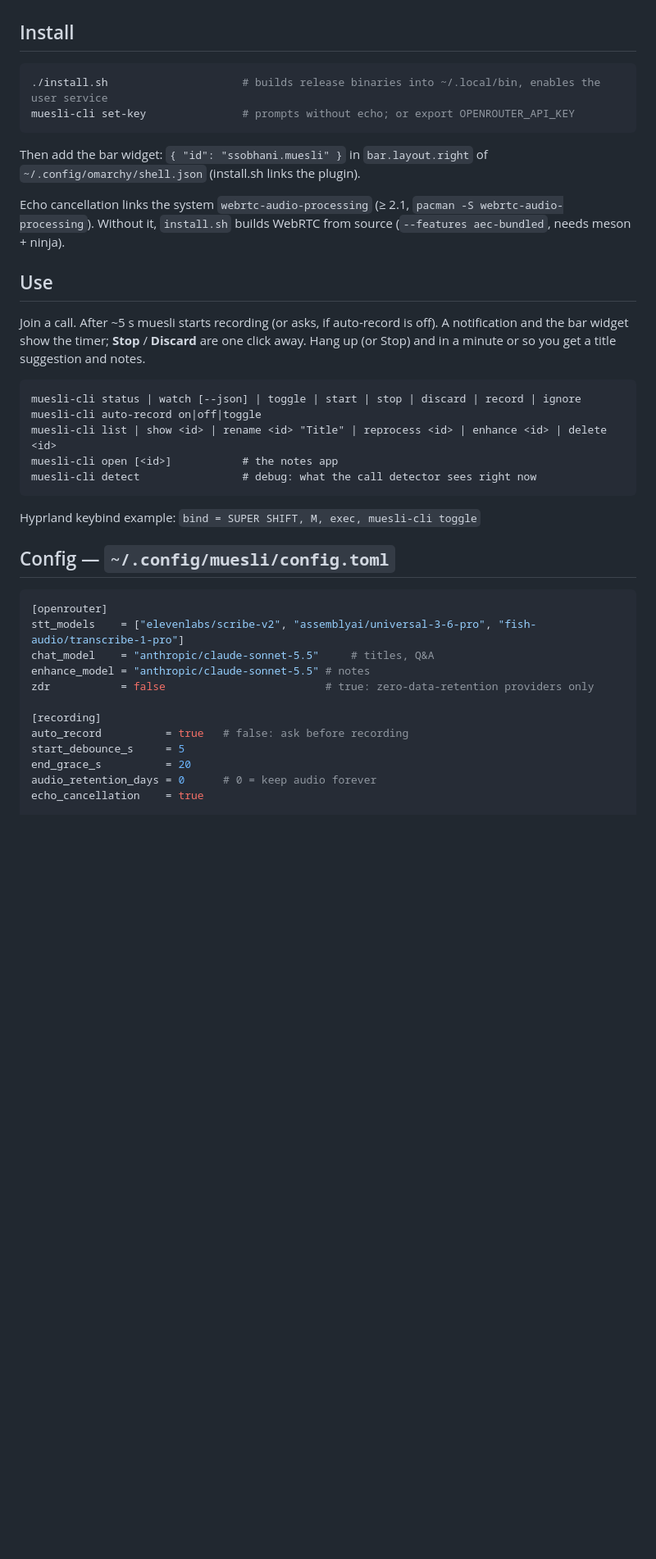
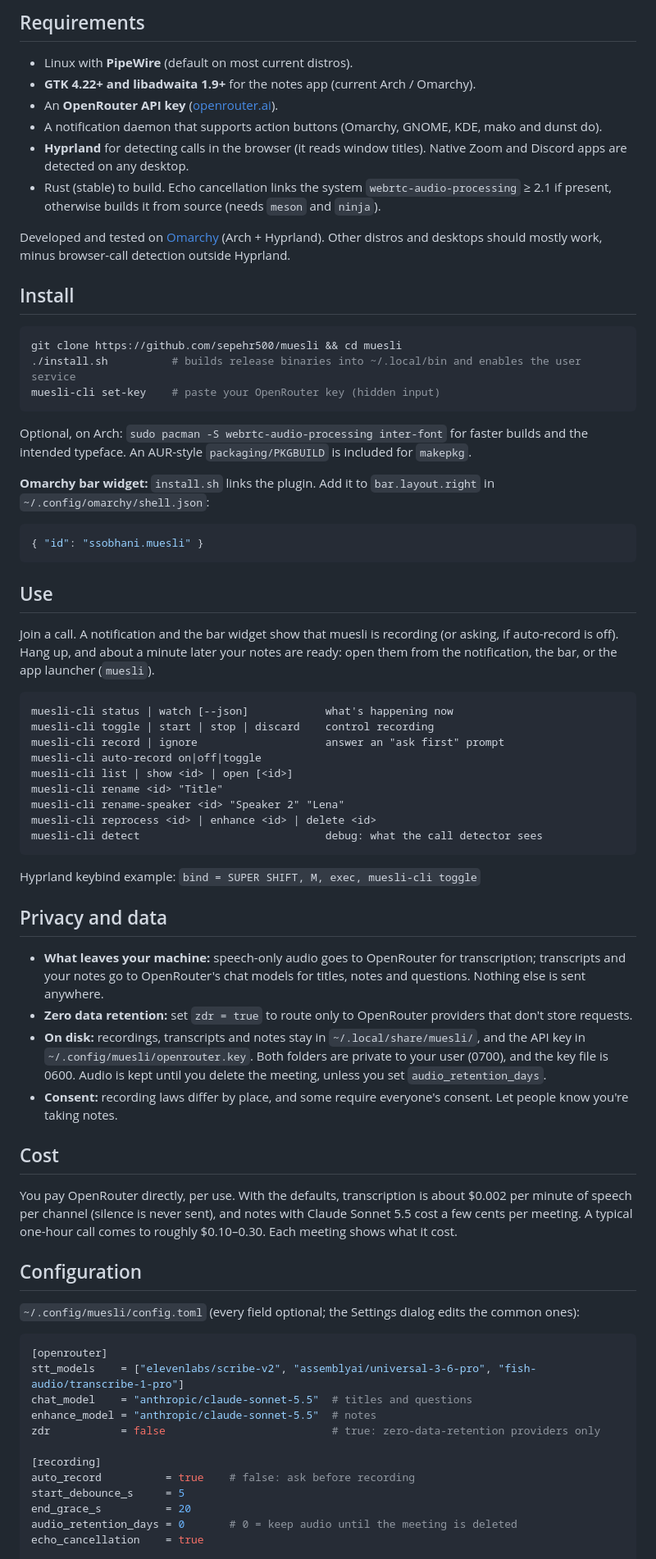
Before and after one commit to sepehr500/muesli, a Markdown page: README.md, the part around one of its changes. Shown at 82% size. GitHub-like rendering; blank space fills up the shorter version.

Commit message:
README with screenshots, privacy and cost notes; MIT LICENSE

````diff
--- a/README.md
+++ b/README.md
@@ -9,47 +71,92 @@ Built for Omarchy / Hyprland / PipeWire. Rust, GTK4 + libadwaita, an Omarchy bar
+## Requirements
+
+- Linux with **PipeWire** (default on most current distros).
+- **GTK 4.22+ and libadwaita 1.9+** for the notes app (current Arch / Omarchy).
+- An **OpenRouter API key** ([openrouter.ai](https://openrouter.ai)).
+- A notification daemon that supports action buttons (Omarchy, GNOME, KDE, mako and dunst do).
+- **Hyprland** for detecting calls in the browser (it reads window titles). Native Zoom and
+  Discord apps are detected on any desktop.
+- Rust (stable) to build. Echo cancellation links the system `webrtc-audio-processing` ≥ 2.1
+  if present, otherwise builds it from source (needs `meson` and `ninja`).
+
+Developed and tested on [Omarchy](https://omarchy.org) (Arch + Hyprland). Other distros and
+desktops should mostly work, minus browser-call detection outside Hyprland.
 
 ## Install
 
 ```bash
-./install.sh                     # builds release binaries into ~/.local/bin, enables the user service
-muesli-cli set-key               # prompts without echo; or export OPENROUTER_API_KEY
+git clone https://github.com/sepehr500/muesli && cd muesli
+./install.sh          # builds release binaries into ~/.local/bin and enables the user service
+muesli-cli set-key    # paste your OpenRouter key (hidden input)
 ```
 
-Then add the bar widget: `{ "id": "ssobhani.muesli" }` in `bar.layout.right` of
-`~/.config/omarchy/shell.json` (install.sh links the plugin).
+Optional, on Arch: `sudo pacman -S webrtc-audio-processing inter-font` for faster builds and
+the intended typeface. An AUR-style `packaging/PKGBUILD` is included for `makepkg`.
 
-Echo cancellation links the system `webrtc-audio-processing` (≥ 2.1, `pacman -S webrtc-audio-processing`).
-Without it, `install.sh` builds WebRTC from source (`--features aec-bundled`, needs meson + ninja).
+**Omarchy bar widget:** `install.sh` links the plugin. Add it to `bar.layout.right` in
+`~/.config/omarchy/shell.json`:
+
+```json
+{ "id": "ssobhani.muesli" }
+```
 
 ## Use
 
-Join a call. After ~5 s muesli starts recording (or asks, if auto-record is off). A
-notification and the bar widget show the timer; **Stop** / **Discard** are one click away.
-Hang up (or Stop) and in a minute or so you get a title suggestion and notes.
+Join a call. A notification and the bar widget show that muesli is recording (or asking,
+if auto-record is off). Hang up, and about a minute later your notes are ready: open them
+from the notification, the bar, or the app launcher (`muesli`).
 
 ```text
-muesli-cli status | watch [--json] | toggle | start | stop | discard | record | ignore
+muesli-cli status | watch [--json]            what's happening now
+muesli-cli toggle | start | stop | discard    control recording
+muesli-cli record | ignore                    answer an "ask first" prompt
 muesli-cli auto-record on|off|toggle
-muesli-cli list | show <id> | rename <id> "Title" | reprocess <id> | enhance <id> | delete <id>
-muesli-cli open [<id>]           # the notes app
-muesli-cli detect                # debug: what the call detector sees right now
+muesli-cli list | show <id> | open [<id>]
+muesli-cli rename <id> "Title"
+muesli-cli rename-speaker <id> "Speaker 2" "Lena"
+muesli-cli reprocess <id> | enhance <id> | delete <id>
+muesli-cli detect                             debug: what the call detector sees
 ```
 
 Hyprland keybind example: `bind = SUPER SHIFT, M, exec, muesli-cli toggle`
 
-## Config — `~/.config/muesli/config.toml`
+## Privacy and data
+
+- **What leaves your machine:** speech-only audio goes to OpenRouter for transcription;
+  transcripts and your notes go to OpenRouter's chat models for titles, notes and questions.
+  Nothing else is sent anywhere.
+- **Zero data retention:** set `zdr = true` to route only to OpenRouter providers that don't
+  store requests.
+- **On disk:** recordings, transcripts and notes stay in `~/.local/share/muesli/`, and the API
+  key in `~/.config/muesli/openrouter.key`. Both folders are private to your user (0700), and
+  the key file is 0600. Audio is kept until you delete the meeting, unless you set
+  `audio_retention_days`.
+- **Consent:** recording laws differ by place, and some require everyone's consent. Let
+  people know you're taking notes.
+
+## Cost
+
+You pay OpenRouter directly, per use. With the defaults, transcription is about
+$0.002 per minute of speech per channel (silence is never sent), and notes with Claude Sonnet 5.5
+cost a few cents per meeting. A typical one-hour call comes to roughly $0.10–0.30. Each
+meeting shows what it cost.
+
+## Configuration
+
+`~/.config/muesli/config.toml` (every field optional; the Settings dialog edits the common ones):
 
 ```toml
 [openrouter]
 stt_models    = ["elevenlabs/scribe-v2", "assemblyai/universal-3-6-pro", "fish-audio/transcribe-1-pro"]
-chat_model    = "anthropic/claude-sonnet-5.5"     # titles, Q&A
-enhance_model = "anthropic/claude-sonnet-5.5" # notes
-zdr           = false                         # true: zero-data-retention providers only
+chat_model    = "anthropic/claude-sonnet-5.5"  # titles and questions
+enhance_model = "anthropic/claude-sonnet-5.5"  # notes
+zdr           = false                          # true: zero-data-retention providers only
 
 [recording]
-auto_record          = true   # false: ask before recording
+auto_record          = true    # false: ask before recording
 start_debounce_s     = 5
 end_grace_s          = 20
-audio_retention_days = 0      # 0 = keep audio forever
+audio_retention_days = 0       # 0 = keep audio until the meeting is deleted
 echo_cancellation    = true
 
 [apps.discord]
````
Also changed, not shown: other parts of README.md (+86 -34 lines), docs/screenshots/dark-mode.png (added), docs/screenshots/model-picker.png (added), docs/screenshots/name-this-meeting.png (added), docs/screenshots/notes-and-transcript.png (added), docs/screenshots/omarchy-bar-panels.png (added), 1 other file.
